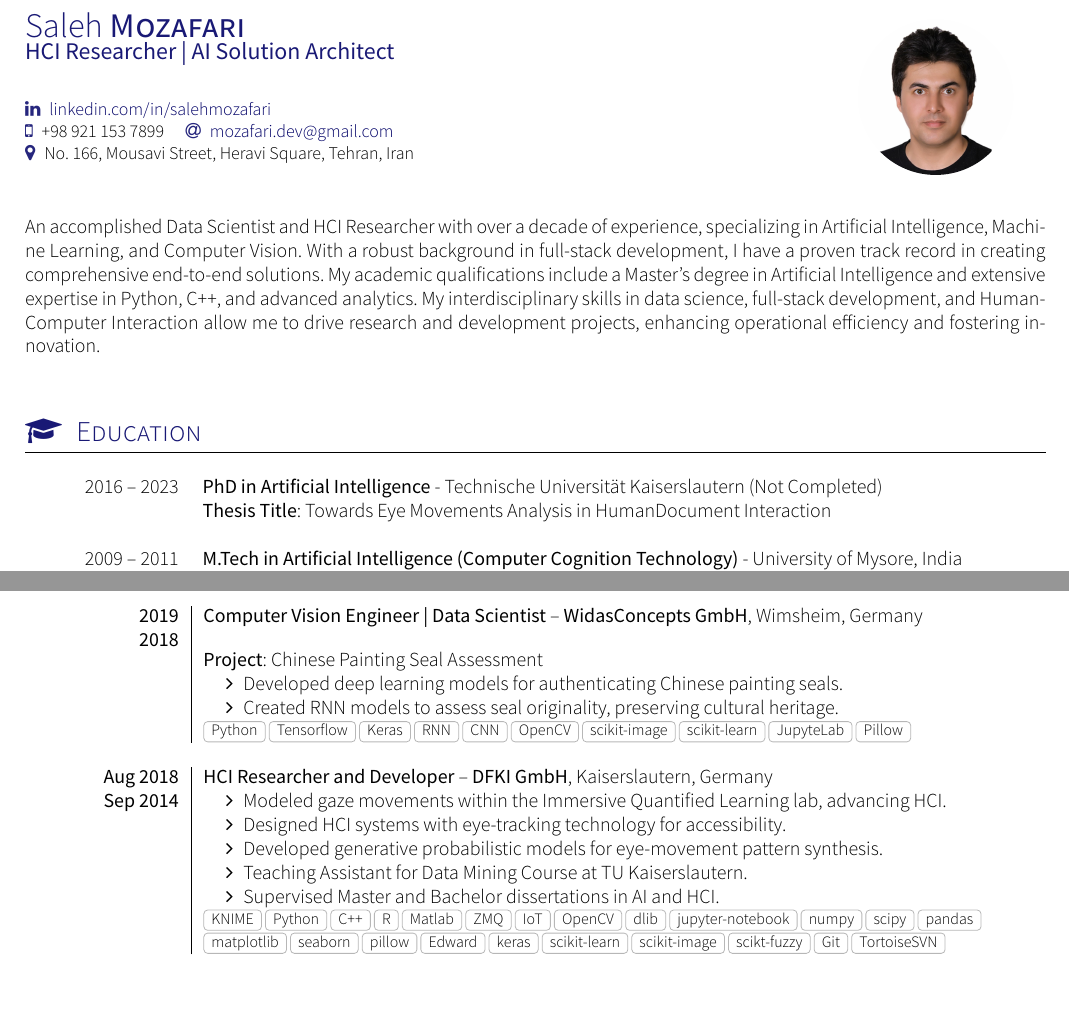
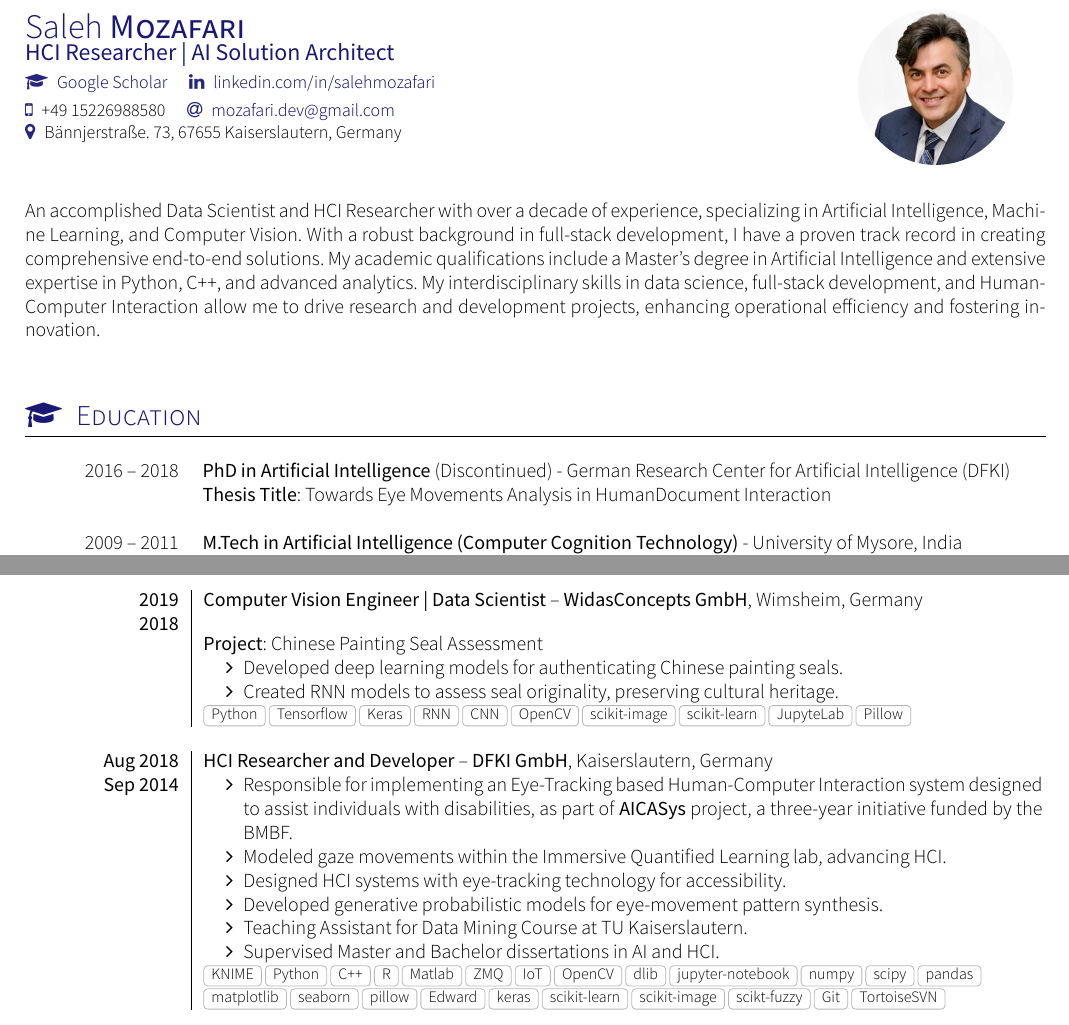
Before and after one commit to mozafari-dev/Saleh-CV, a LaTeX CV (cv.tex, which reads section_education.tex, section_experience_short.tex): two parts of pages 1 and 3 of 3, joined at a grey line, cut so that both start at the same text, the shorter picture padded with empty space. Compiled offline with XeLaTeX; a missing font is replaced by an installed copy or a similar font; a LaTeX package or settings file that is missing is left out.

Commit message:
update academic CV

```diff
--- a/cv.tex
+++ b/cv.tex
@@ -14,15 +14,15 @@
 \name{Saleh}{Mozafari}
 
 \tagline{HCI Researcher | AI Solution Architect}
-\photo{2.75cm}{photos/saleh}
+\photo{2.75cm}{photos/saleh_tie}
 \socialinfo{
 \vspace{0.1cm}
+	\scholar{citations?user=zdf3aCYAAAAJ\&hl=en\&authuser=1}
+	\linkedin{salehmozafari}\\
+	\smartphone{+49 15226988580}
+	\email{mozafari.dev@gmail.com}\\
+	\address{Bännjerstraße. 73, 67655 Kaiserslautern, Germany}\\
 
-
-	\linkedin{salehmozafari}\\
-	\smartphone{+98 921 153 7899}
-	\email{mozafari.dev@gmail.com}\\
-	\address{No. 166, Mousavi Street, Heravi Square, Tehran, Iran}\\
 }
 
 \begin{document}
--- a/section_education.tex
+++ b/section_education.tex
@@ -14,9 +14,9 @@
 \vspace{1em}
 
 \begin{scholarship}
-	\scholarshipentry{2016 -- 2023}
+	\scholarshipentry{2016 -- 2018}
 {
-	\textbf{PhD in Artificial Intelligence} - Technische Universität Kaiserslautern (Not Completed)\newline
+	\textbf{PhD in Artificial Intelligence} (Discontinued) - German Research Center for Artificial Intelligence (DFKI)\newline
 	\textbf{Thesis Title}: Towards Eye Movements Analysis in Human\-Document Interaction \newline
 }
 	\scholarshipentry{2009 -- 2011}
--- a/section_experience_short.tex
+++ b/section_experience_short.tex
@@ -91,6 +91,7 @@
 	{Aug 2018}{HCI Researcher and Developer}{DFKI GmbH}{Kaiserslautern, Germany}
 	{Sep 2014} {
 		\begin{itemize}
+			\item Responsible for implementing an Eye-Tracking based Human-Computer Interaction system designed to assist individuals with disabilities, as part of \textbf{AICASys} project, a three-year initiative funded by the BMBF.
 			\item Modeled gaze movements within the Immersive Quantified Learning lab, advancing HCI.
 
 			\item Designed HCI systems with eye-tracking technology for accessibility.
```
Also changed, not shown: cv.pdf.
